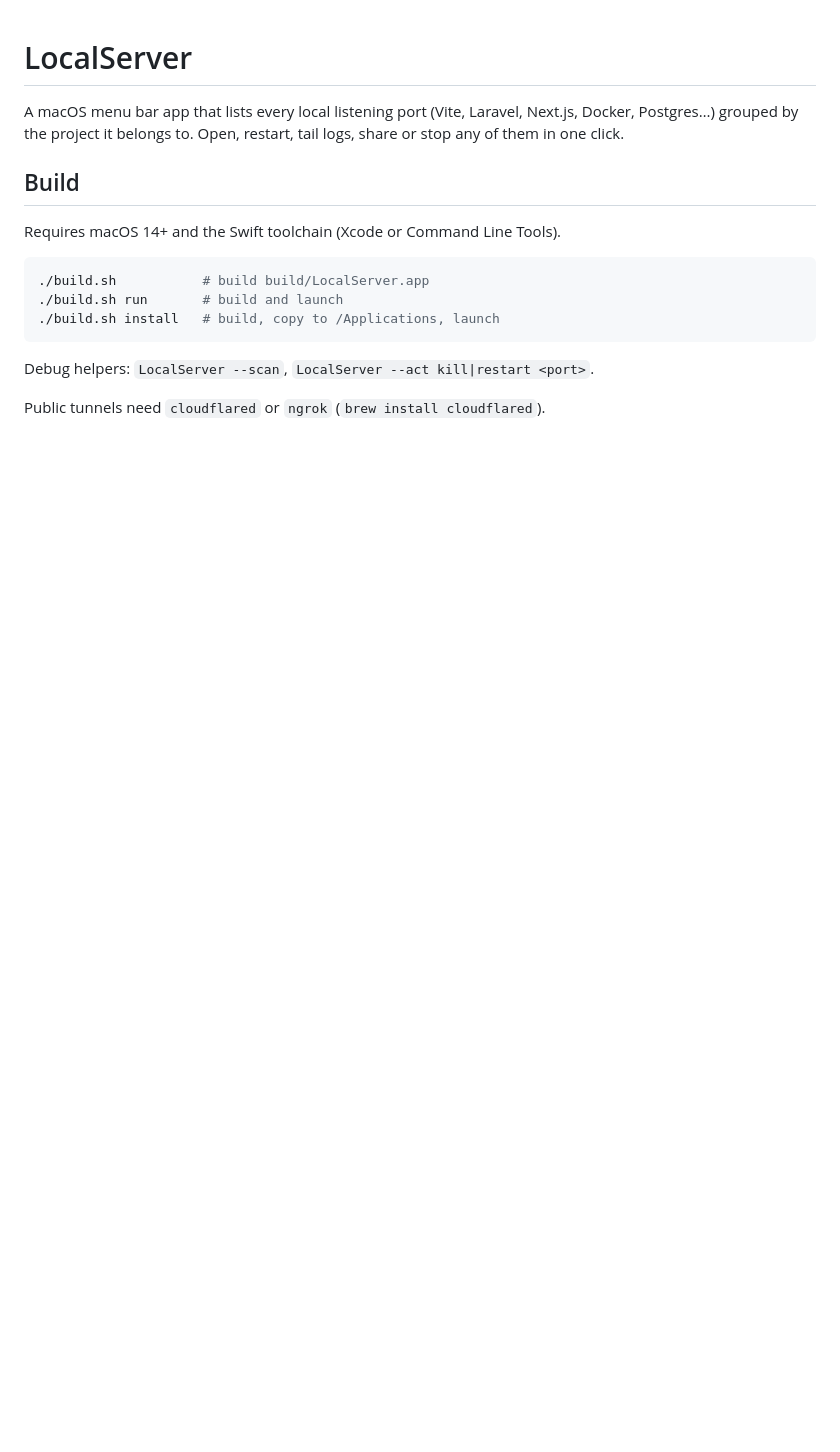
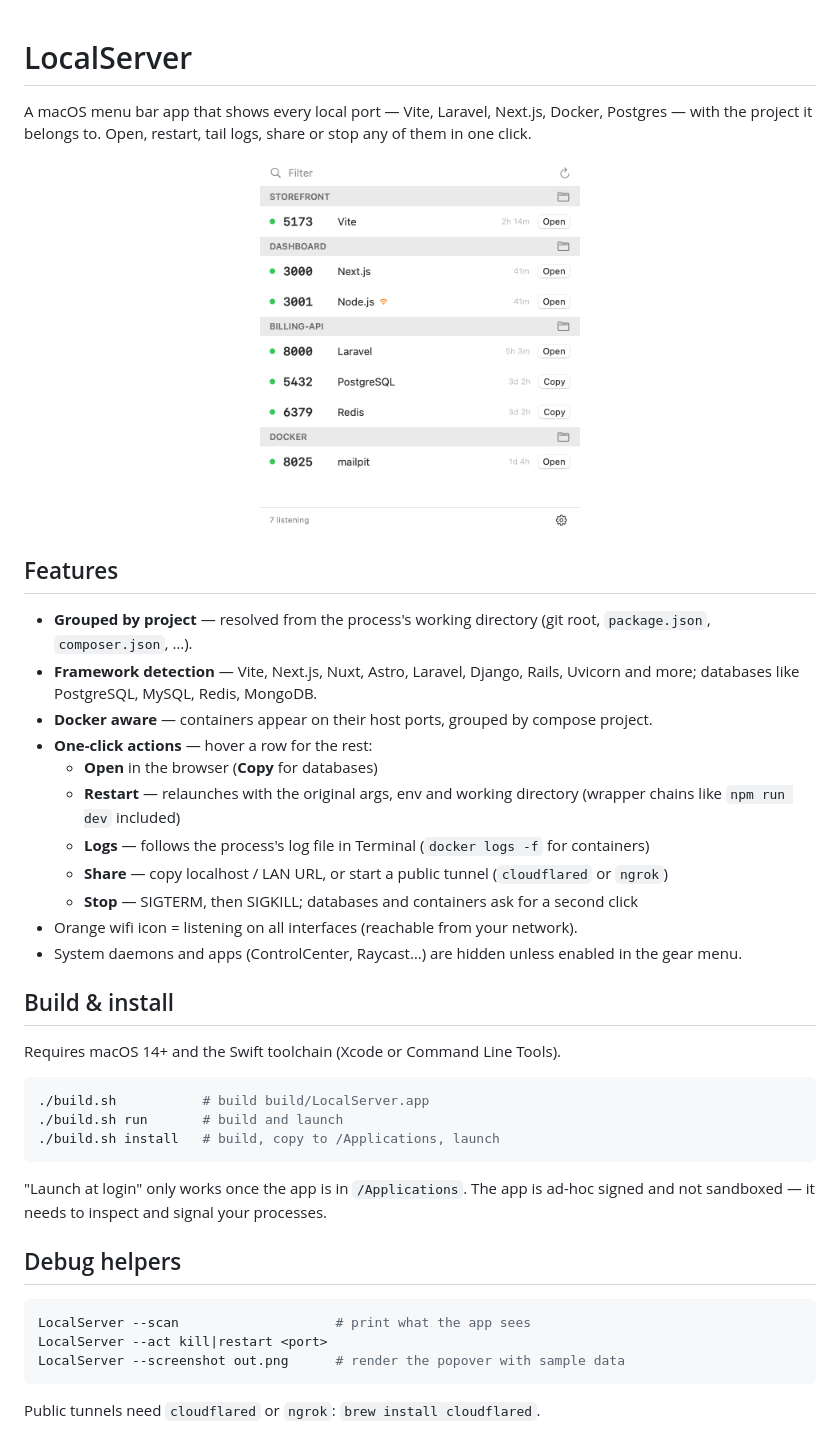
Before and after one commit to destucr/LocalServer, a Markdown page: README.md, the part around the change. Drawn GitHub-style; pictures changed too: docs/screenshot.png (added); blank space fills up the shorter version.

Commit message:
Add README, screenshot, gitignore, popover redesign

````diff
--- a/README.md
+++ b/README.md
@@ -1,8 +1,24 @@
 # LocalServer
 
-A macOS menu bar app that lists every local listening port (Vite, Laravel, Next.js, Docker, Postgres…) grouped by the project it belongs to. Open, restart, tail logs, share or stop any of them in one click.
+A macOS menu bar app that shows every local port — Vite, Laravel, Next.js, Docker, Postgres — with the project it belongs to. Open, restart, tail logs, share or stop any of them in one click.
 
-## Build
+<p align="center"><img src="docs/screenshot.png" width="320" alt="LocalServer popover listing ports grouped by project"></p>
+
+## Features
+
+- **Grouped by project** — resolved from the process's working directory (git root, `package.json`, `composer.json`, …).
+- **Framework detection** — Vite, Next.js, Nuxt, Astro, Laravel, Django, Rails, Uvicorn and more; databases like PostgreSQL, MySQL, Redis, MongoDB.
+- **Docker aware** — containers appear on their host ports, grouped by compose project.
+- **One-click actions** — hover a row for the rest:
+  - **Open** in the browser (**Copy** for databases)
+  - **Restart** — relaunches with the original args, env and working directory (wrapper chains like `npm run dev` included)
+  - **Logs** — follows the process's log file in Terminal (`docker logs -f` for containers)
+  - **Share** — copy localhost / LAN URL, or start a public tunnel (`cloudflared` or `ngrok`)
+  - **Stop** — SIGTERM, then SIGKILL; databases and containers ask for a second click
+- Orange wifi icon = listening on all interfaces (reachable from your network).
+- System daemons and apps (ControlCenter, Raycast…) are hidden unless enabled in the gear menu.
+
+## Build & install
 
 Requires macOS 14+ and the Swift toolchain (Xcode or Command Line Tools).
 
@@ -12,6 +28,14 @@ Requires macOS 14+ and the Swift toolchain (Xcode or Command Line Tools).
 ./build.sh install   # build, copy to /Applications, launch
 ```
 
-Debug helpers: `LocalServer --scan`, `LocalServer --act kill|restart <port>`.
+"Launch at login" only works once the app is in `/Applications`. The app is ad-hoc signed and not sandboxed — it needs to inspect and signal your processes.
 
-Public tunnels need `cloudflared` or `ngrok` (`brew install cloudflared`).
+## Debug helpers
+
+```sh
+LocalServer --scan                    # print what the app sees
+LocalServer --act kill|restart <port>
+LocalServer --screenshot out.png      # render the popover with sample data
+```
+
+Public tunnels need `cloudflared` or `ngrok`: `brew install cloudflared`.
````
Also changed, not shown: 3 other files.
